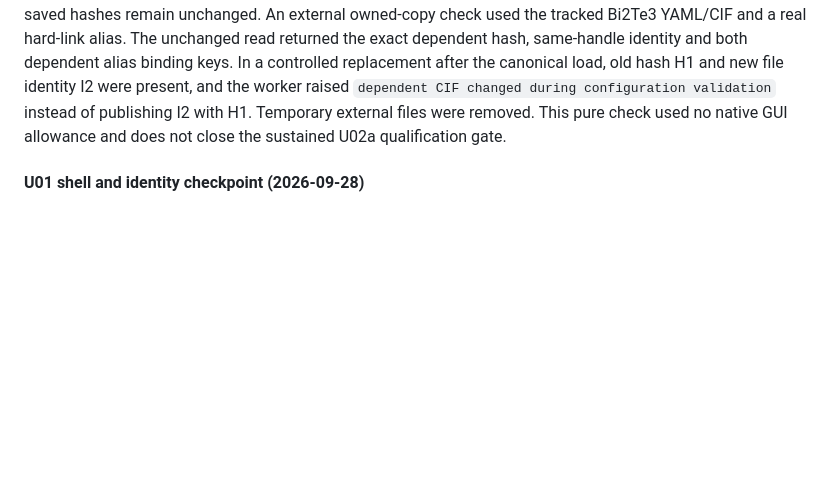
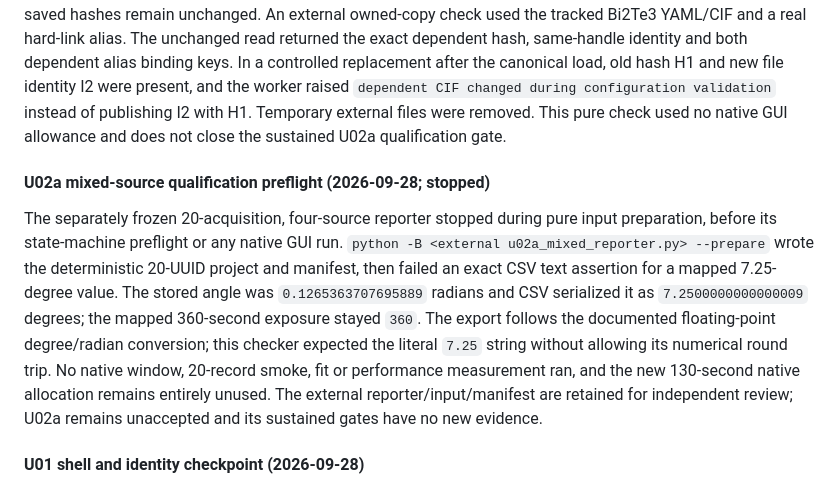
Before and after one commit to DVBeckwitt/SLATE-rMC, a Markdown page: docs/DESKTOP_UI_PLAN.md, the part around the change. Rendered like a GitHub page; blank space fills up the shorter version.

Commit message:
docs(ui): record stopped U02a qualification preflight

```diff
--- a/docs/DESKTOP_UI_PLAN.md
+++ b/docs/DESKTOP_UI_PLAN.md
@@ -1326,6 +1326,22 @@ were present, and the worker raised
 I2 with H1. Temporary external files were removed. This pure check used no
 native GUI allowance and does not close the sustained U02a qualification gate.
 
+#### U02a mixed-source qualification preflight (2026-09-28; stopped)
+
+The separately frozen 20-acquisition, four-source reporter stopped during pure
+input preparation, before its state-machine preflight or any native GUI run.
+`python -B <external u02a_mixed_reporter.py> --prepare` wrote the deterministic
+20-UUID project and manifest, then failed an exact CSV text assertion for a
+mapped 7.25-degree value. The stored angle was
+`0.1265363707695889` radians and CSV serialized it as
+`7.2500000000000009` degrees; the mapped 360-second exposure stayed `360`.
+The export follows the documented floating-point degree/radian conversion;
+this checker expected the literal `7.25` string without allowing its numerical
+round trip. No native window, 20-record smoke, fit or performance measurement
+ran, and the new 130-second native allocation remains entirely unused. The
+external reporter/input/manifest are retained for independent review; U02a
+remains unaccepted and its sustained gates have no new evidence.
+
 #### U01 shell and identity checkpoint (2026-09-28)
 
 Launch from the repository root with
```
